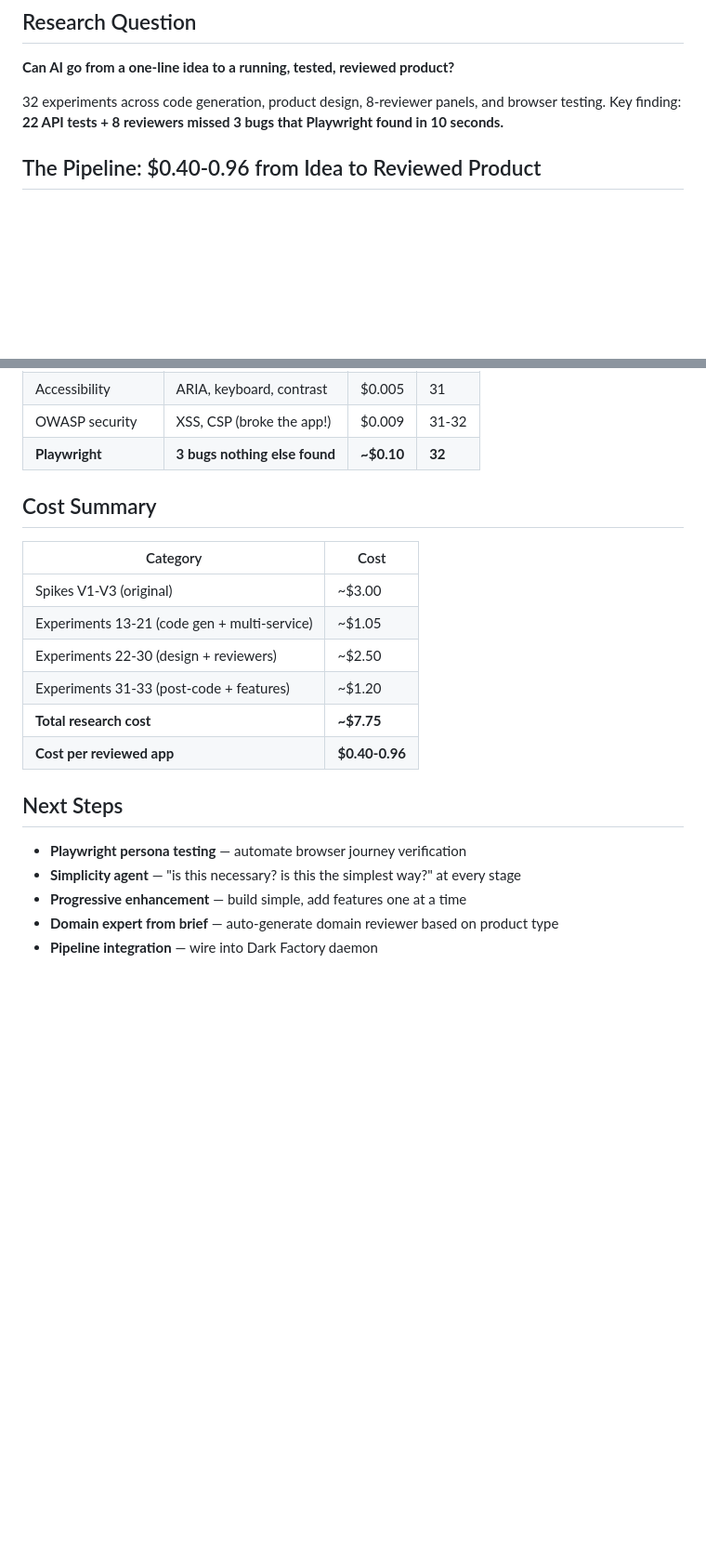
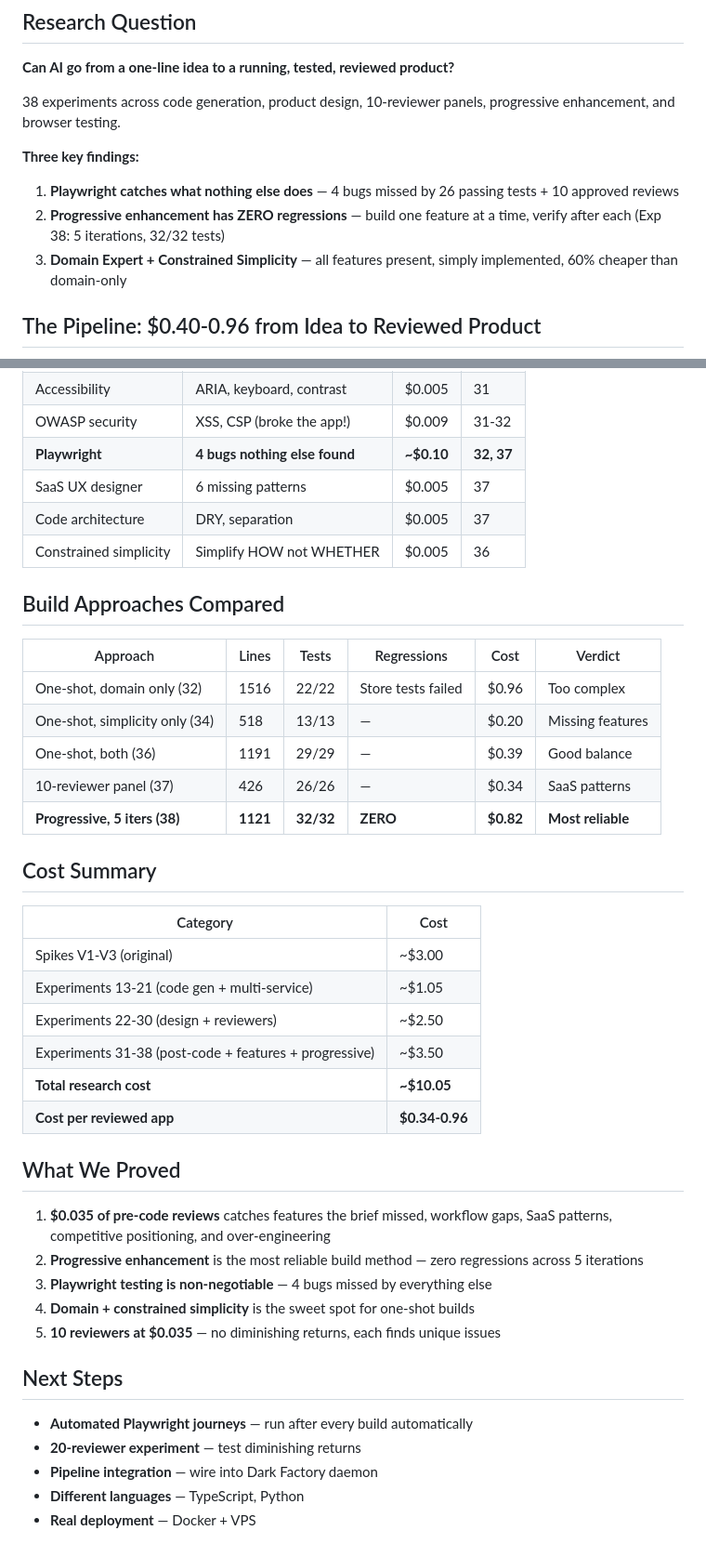
Before and after one commit to jonathanleahy/ai-code-orchestration-research, a Markdown page: experiments/INDEX.md, 2 parts joined by grey strips. Shown at 93% size. Rendered like a GitHub page; blank space fills up the shorter version.

```diff
--- a/experiments/INDEX.md
+++ b/experiments/INDEX.md
@@ -4,7 +4,12 @@
 
 **Can AI go from a one-line idea to a running, tested, reviewed product?**
 
-32 experiments across code generation, product design, 8-reviewer panels, and browser testing. Key finding: **22 API tests + 8 reviewers missed 3 bugs that Playwright found in 10 seconds.**
+38 experiments across code generation, product design, 10-reviewer panels, progressive enhancement, and browser testing.
+
+**Three key findings:**
+1. **Playwright catches what nothing else does** — 4 bugs missed by 26 passing tests + 10 approved reviews
+2. **Progressive enhancement has ZERO regressions** — build one feature at a time, verify after each (Exp 38: 5 iterations, 32/32 tests)
+3. **Domain Expert + Constrained Simplicity** — all features present, simply implemented, 60% cheaper than domain-only
 
 ## The Pipeline: $0.40-0.96 from Idea to Reviewed Product
 
@@ -126,7 +131,20 @@ graph LR
 | UI/UX expert | Hierarchy, feedback | $0.006 | 31 |
 | Accessibility | ARIA, keyboard, contrast | $0.005 | 31 |
 | OWASP security | XSS, CSP (broke the app!) | $0.009 | 31-32 |
-| **Playwright** | **3 bugs nothing else found** | **~$0.10** | **32** |
+| **Playwright** | **4 bugs nothing else found** | **~$0.10** | **32, 37** |
+| SaaS UX designer | 6 missing patterns | $0.005 | 37 |
+| Code architecture | DRY, separation | $0.005 | 37 |
+| Constrained simplicity | Simplify HOW not WHETHER | $0.005 | 36 |
+
+## Build Approaches Compared
+
+| Approach | Lines | Tests | Regressions | Cost | Verdict |
+|----------|-------|-------|-------------|------|---------|
+| One-shot, domain only (32) | 1516 | 22/22 | Store tests failed | $0.96 | Too complex |
+| One-shot, simplicity only (34) | 518 | 13/13 | — | $0.20 | Missing features |
+| One-shot, both (36) | 1191 | 29/29 | — | $0.39 | Good balance |
+| 10-reviewer panel (37) | 426 | 26/26 | — | $0.34 | SaaS patterns |
+| **Progressive, 5 iters (38)** | **1121** | **32/32** | **ZERO** | **$0.82** | **Most reliable** |
 
 ## Cost Summary
 
@@ -135,14 +153,22 @@ graph LR
 | Spikes V1-V3 (original) | ~$3.00 |
 | Experiments 13-21 (code gen + multi-service) | ~$1.05 |
 | Experiments 22-30 (design + reviewers) | ~$2.50 |
-| Experiments 31-33 (post-code + features) | ~$1.20 |
-| **Total research cost** | **~$7.75** |
-| **Cost per reviewed app** | **$0.40-0.96** |
+| Experiments 31-38 (post-code + features + progressive) | ~$3.50 |
+| **Total research cost** | **~$10.05** |
+| **Cost per reviewed app** | **$0.34-0.96** |
+
+## What We Proved
+
+1. **$0.035 of pre-code reviews** catches features the brief missed, workflow gaps, SaaS patterns, competitive positioning, and over-engineering
+2. **Progressive enhancement** is the most reliable build method — zero regressions across 5 iterations
+3. **Playwright testing is non-negotiable** — 4 bugs missed by everything else
+4. **Domain + constrained simplicity** is the sweet spot for one-shot builds
+5. **10 reviewers at $0.035** — no diminishing returns, each finds unique issues
 
 ## Next Steps
 
-- **Playwright persona testing** — automate browser journey verification
-- **Simplicity agent** — "is this necessary? is this the simplest way?" at every stage
-- **Progressive enhancement** — build simple, add features one at a time
-- **Domain expert from brief** — auto-generate domain reviewer based on product type
+- **Automated Playwright journeys** — run after every build automatically
+- **20-reviewer experiment** — test diminishing returns
 - **Pipeline integration** — wire into Dark Factory daemon
+- **Different languages** — TypeScript, Python
+- **Real deployment** — Docker + VPS
```
Also changed, not shown: PLAYBOOK.md (added, +150 -0 lines).
